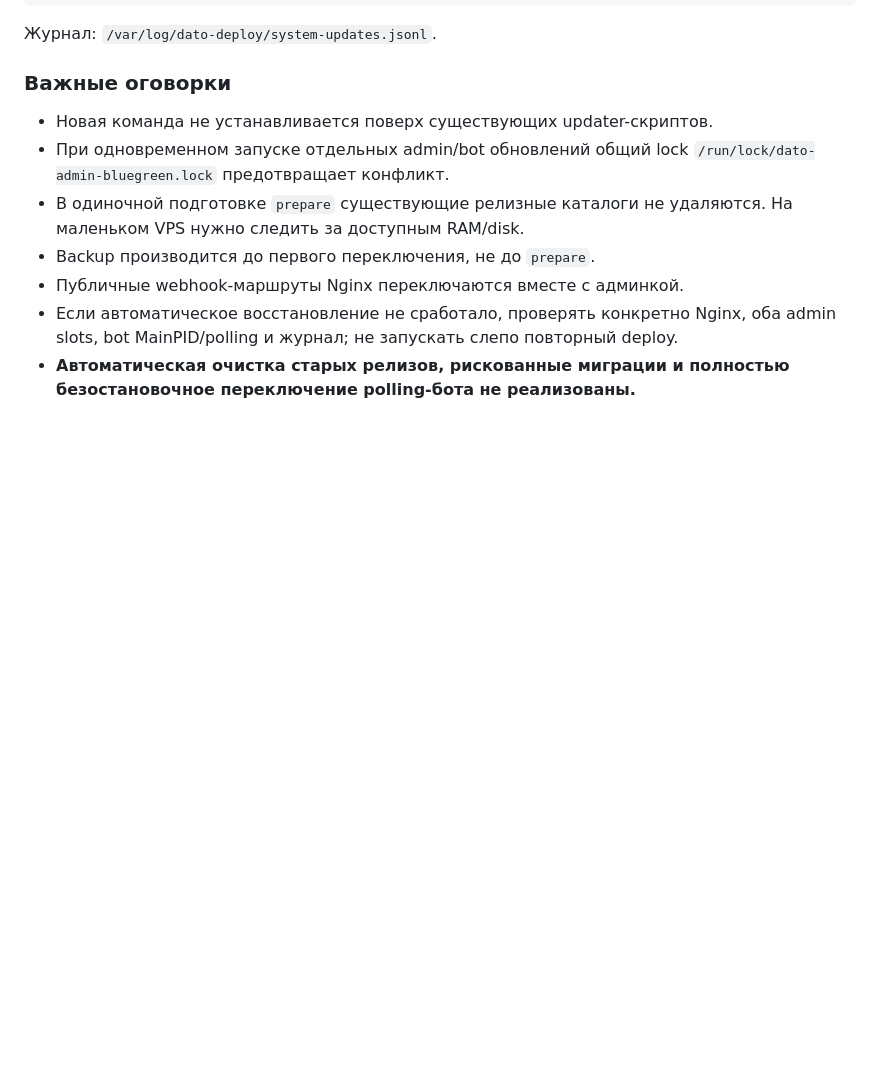
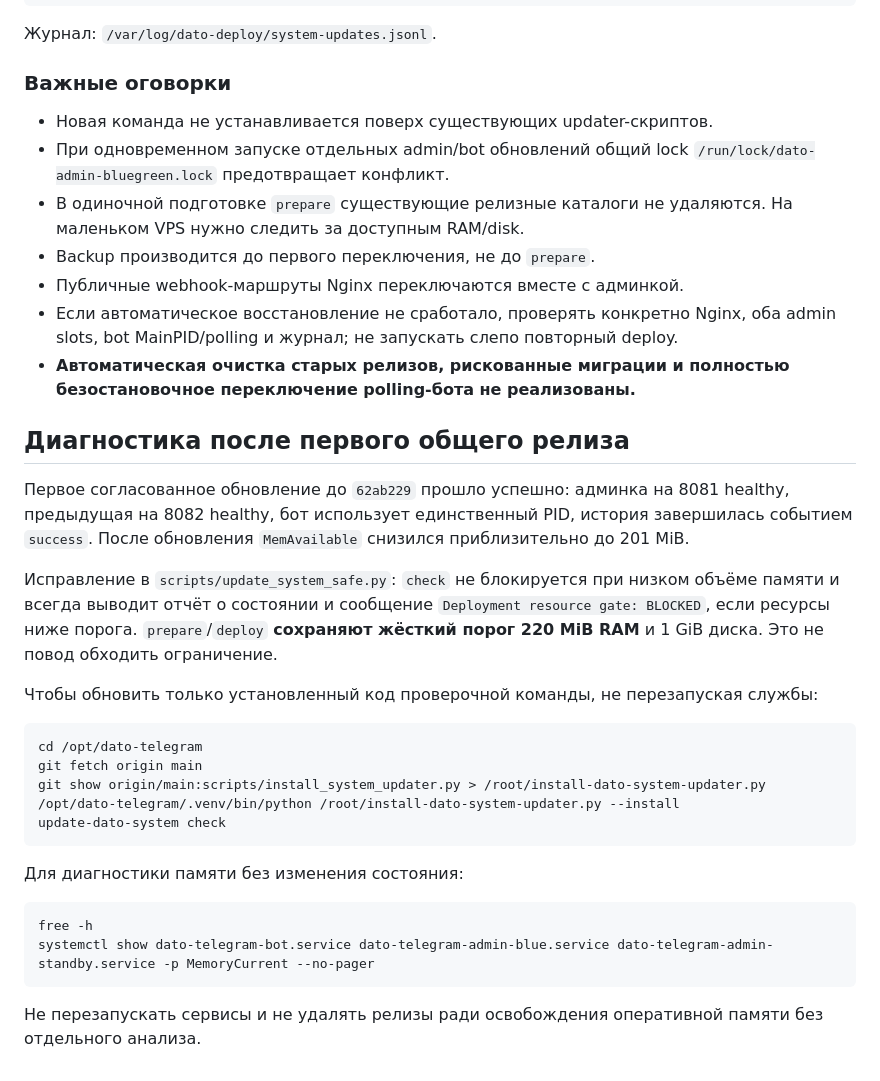
Before and after one commit to vazhap519/dato-telegram, a Markdown page: scripts/SYSTEM_SAFE_DEPLOY.md, the part around the change. GitHub-like rendering; blank space fills up the shorter version.

Commit message:
Document post-release low-memory diagnostics without weakening deploy safety checks

````diff
--- a/scripts/SYSTEM_SAFE_DEPLOY.md
+++ b/scripts/SYSTEM_SAFE_DEPLOY.md
@@ -111,3 +111,37 @@ systemctl is-active dato-telegram-bot.service
   слепо повторный deploy.
 - **Автоматическая очистка старых релизов, рискованные миграции и
   полностью безостановочное переключение polling-бота не реализованы.**
+
+## Диагностика после первого общего релиза
+
+Первое согласованное обновление до `62ab229` прошло успешно:
+админка на 8081 healthy, предыдущая на 8082 healthy,
+бот использует единственный PID, история завершилась событием `success`.
+После обновления `MemAvailable` снизился приблизительно до 201 MiB.
+
+Исправление в `scripts/update_system_safe.py`: `check` не блокируется
+при низком объёме памяти и всегда выводит отчёт о состоянии и сообщение
+`Deployment resource gate: BLOCKED`, если ресурсы ниже порога.
+`prepare`/`deploy` **сохраняют жёсткий порог 220 MiB RAM**
+и 1 GiB диска. Это не повод обходить ограничение.
+
+Чтобы обновить только установленный код проверочной команды, не
+перезапуская службы:
+
+```bash
+cd /opt/dato-telegram
+git fetch origin main
+git show origin/main:scripts/install_system_updater.py > /root/install-dato-system-updater.py
+/opt/dato-telegram/.venv/bin/python /root/install-dato-system-updater.py --install
+update-dato-system check
+```
+
+Для диагностики памяти без изменения состояния:
+
+```bash
+free -h
+systemctl show dato-telegram-bot.service dato-telegram-admin-blue.service dato-telegram-admin-standby.service -p MemoryCurrent --no-pager
+```
+
+Не перезапускать сервисы и не удалять релизы ради освобождения
+оперативной памяти без отдельного анализа.
````
